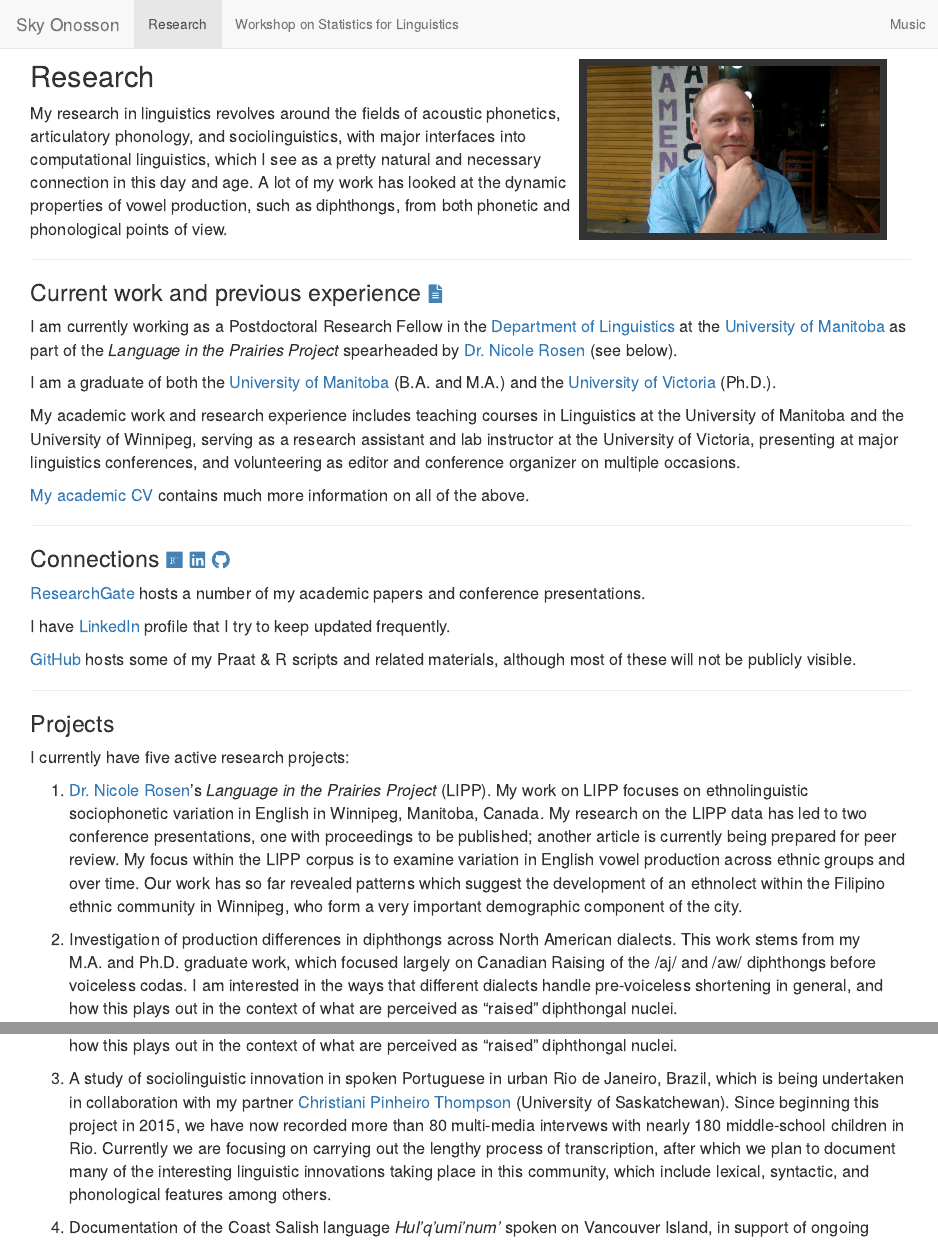
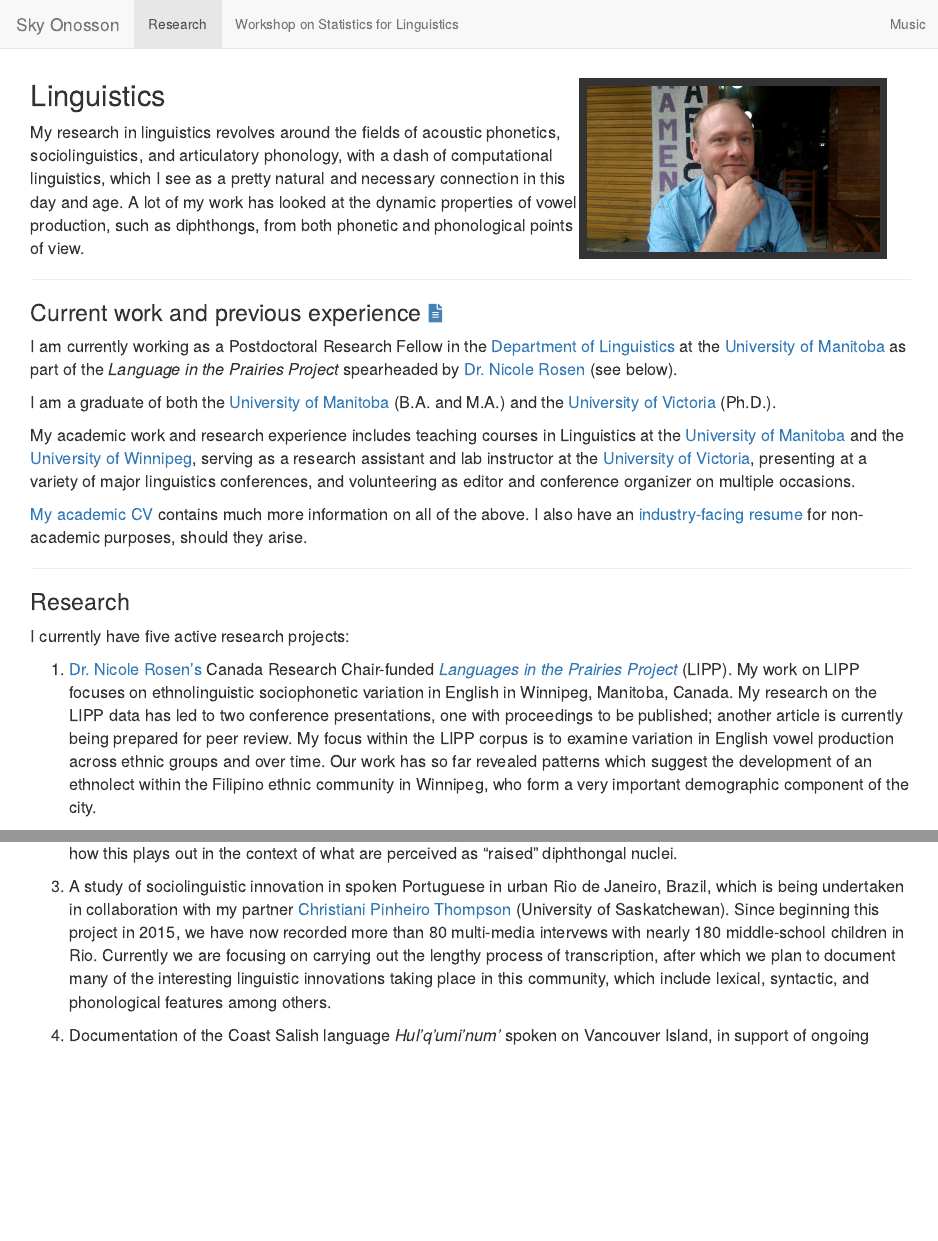
Before and after one commit to onosson/onosson.github.io, an R Markdown document (research.Rmd): the page in a window 1100 px wide, from its top, and a second part further down, joined at a grey line. The pictures show the output file research.html that the author committed with the source, opened offline; library style sheets and scripts come from the installed R packages.

Commit message:
minor revision

````diff
--- a/research.Rmd
+++ b/research.Rmd
@@ -1,9 +1,6 @@
 ---
 title: "Research"
-output:
-  html_document:
-    includes:
-      after_body: footer.html
+output: pdf_document
 ---
 
 <style type="text/css">
@@ -16,48 +13,39 @@ h1.title {
 ```{r load_packages, message=FALSE, warning=FALSE, include=FALSE}
 library(fontawesome)
 ```
-#
+
+<br>
 
 <img src="images/me_thumb.jpg" style="width:35%; border:8px solid; margin-right: 25px" align="right">
 
 <big>
 
-## Research
+## Linguistics
 
-My research in linguistics revolves around the fields of acoustic phonetics, articulatory phonology, and sociolinguistics, with major interfaces into computational linguistics, which I see as a pretty natural and necessary connection in this day and age. A lot of my work has looked at the dynamic properties of vowel production, such as diphthongs, from both phonetic and phonological points of view.
+My research in linguistics revolves around the fields of acoustic phonetics, sociolinguistics, and articulatory phonology, with a dash of computational linguistics, which I see as a pretty natural and necessary connection in this day and age. A lot of my work has looked at the dynamic properties of vowel production, such as diphthongs, from both phonetic and phonological points of view.
 
 ---
 
-### Current work and previous experience [`r fa("file-alt", fill="steelblue")`](pdf/OnossonCV.pdf){target="_blank"}
+### Current work and previous experience [`r fa("file-alt", fill="steelblue")`](pdf/OnossonCV2019.pdf){target="_blank"}
 
 I am currently working as a Postdoctoral Research Fellow in the [Department of Linguistics](https://umanitoba.ca/linguistics/){target="_blank"} at the [University of Manitoba](https://www.umanitoba.ca/){target="_blank"} as part of the *Language in the Prairies Project* spearheaded by [Dr. Nicole Rosen](https://home.cc.umanitoba.ca/~rosenn/){target="_blank"} (see below).
 
 I am a graduate of both the [University of Manitoba](http://www.umanitoba.ca/linguistics/){target="_blank"} (B.A. and M.A.) and the [University of Victoria](https://www.uvic.ca/humanities/linguistics/){target="_blank"} (Ph.D.).
 
-My academic work and research experience includes teaching courses in Linguistics at the University of Manitoba and the University of Winnipeg, serving as a research assistant and lab instructor at the University of Victoria, presenting at major linguistics conferences, and volunteering as editor and conference organizer on multiple occasions.
+My academic work and research experience includes teaching courses in Linguistics at the [University of Manitoba](http://www.umanitoba.ca/linguistics/){target="_blank"} and the [University of Winnipeg](https://www.uwinnipeg.ca/interdisciplinary-linguistics/index.html){target="_blank"}, serving as a research assistant and lab instructor at the [University of Victoria](https://www.uvic.ca/humanities/linguistics/){target="_blank"}, presenting at a variety of major linguistics conferences, and volunteering as editor and conference organizer on multiple occasions.
 
-[My academic CV](pdf/OnossonCV.pdf){target="_blank"} contains much more information on all of the above.
+[My academic CV](pdf/OnossonCV.pdf){target="_blank"} contains much more information on all of the above. I also have an [industry-facing resume](pdf/OnossonResume.pdf){target="_blank"} for non-academic purposes, should they arise.
 
 
 ---
 
-### Connections [`r fa("researchgate", fill="steelblue")`](https://www.researchgate.net/profile/Sky_Onosson){target="_blank"} [`r fa("linkedin", fill="steelblue")`](https://www.linkedin.com/in/sky-onosson-57902870/){target="_blank"} [`r fa("github", fill="steelblue")`](https://github.com/onosson){target="_blank"}
-
-[ResearchGate](https://www.researchgate.net/profile/Sky_Onosson){target="_blank"} hosts a number of my academic papers and conference presentations.
-
-I have [LinkedIn](https://www.linkedin.com/in/sky-onosson-57902870/){target="_blank"} profile that I try to keep updated frequently.
-
-[GitHub](https://github.com/onosson){target="_blank"} hosts some of my Praat & R scripts and related materials, although most of these will not be publicly visible.
-
----
-
-### Projects
+### Research
 
 I currently have five active research projects:
 
-1. [Dr. Nicole Rosen](https://home.cc.umanitoba.ca/~rosenn/){target="_blank"}'s *Language in the Prairies Project* (LIPP). My work on LIPP focuses on ethnolinguistic sociophonetic variation in English in Winnipeg, Manitoba, Canada. My research on the LIPP data has led to two conference presentations, one with proceedings to be published; another article is currently being prepared for peer review. My focus within the LIPP corpus is to examine variation in English vowel production across ethnic groups and over time. Our work has so far revealed patterns which suggest the development of an ethnolect within the Filipino ethnic community in Winnipeg, who form a very important demographic component of the city.
+1. [Dr. Nicole Rosen's](https://home.cc.umanitoba.ca/~rosenn/){target="_blank"} Canada Research Chair-funded [*Languages in the Prairies Project*](https://home.cc.umanitoba.ca/~rosenn/sace.html){target="_blank"} (LIPP). My work on LIPP focuses on ethnolinguistic sociophonetic variation in English in Winnipeg, Manitoba, Canada. My research on the LIPP data has led to two conference presentations, one with proceedings to be published; another article is currently being prepared for peer review. My focus within the LIPP corpus is to examine variation in English vowel production across ethnic groups and over time. Our work has so far revealed patterns which suggest the development of an ethnolect within the Filipino ethnic community in Winnipeg, who form a very important demographic component of the city.
 
-1. Investigation of production differences in diphthongs across North American dialects. This work stems from my M.A. and Ph.D. graduate work, which focused largely on Canadian Raising of the /aj/ and /aw/ diphthongs before voiceless codas. I am interested in the ways that different dialects handle pre-voiceless shortening in general, and how this plays out in the context of what are perceived as "raised" diphthongal nuclei.
+1. Investigation of production differences in diphthongs across North American dialects. This work stems from my M.A. and Ph.D. graduate work, which focused largely on "Canadian Raising" of the /aj/ and /aw/ diphthongs before voiceless codas. I am interested in the ways that different dialects handle pre-voiceless shortening in general, and how this plays out in the context of what are perceived as "raised" diphthongal nuclei.
 
 1. A study of sociolinguistic innovation in spoken Portuguese in urban Rio de Janeiro, Brazil, which is being undertaken in collaboration with my partner [Christiani Pinheiro Thompson](https://artsandscience.usask.ca/linguistics/graduates/current-graduate-students.php){target="_blank"} (University of Saskatchewan). Since beginning this project in 2015, we have now recorded more than 80 multi-media intervews with nearly 180 middle-school children in Rio. Currently we are focusing on carrying out the lengthy process of transcription, after which we plan to document many of the interesting linguistic innovations taking place in this community, which include lexical, syntactic, and phonological features among others.
 
````
Also changed, not shown: pdf/OnossonCV.pdf, pdf/OnossonResume.pdf (added), research.html, research.Rmd (15 more changed lines), 1 other file.
